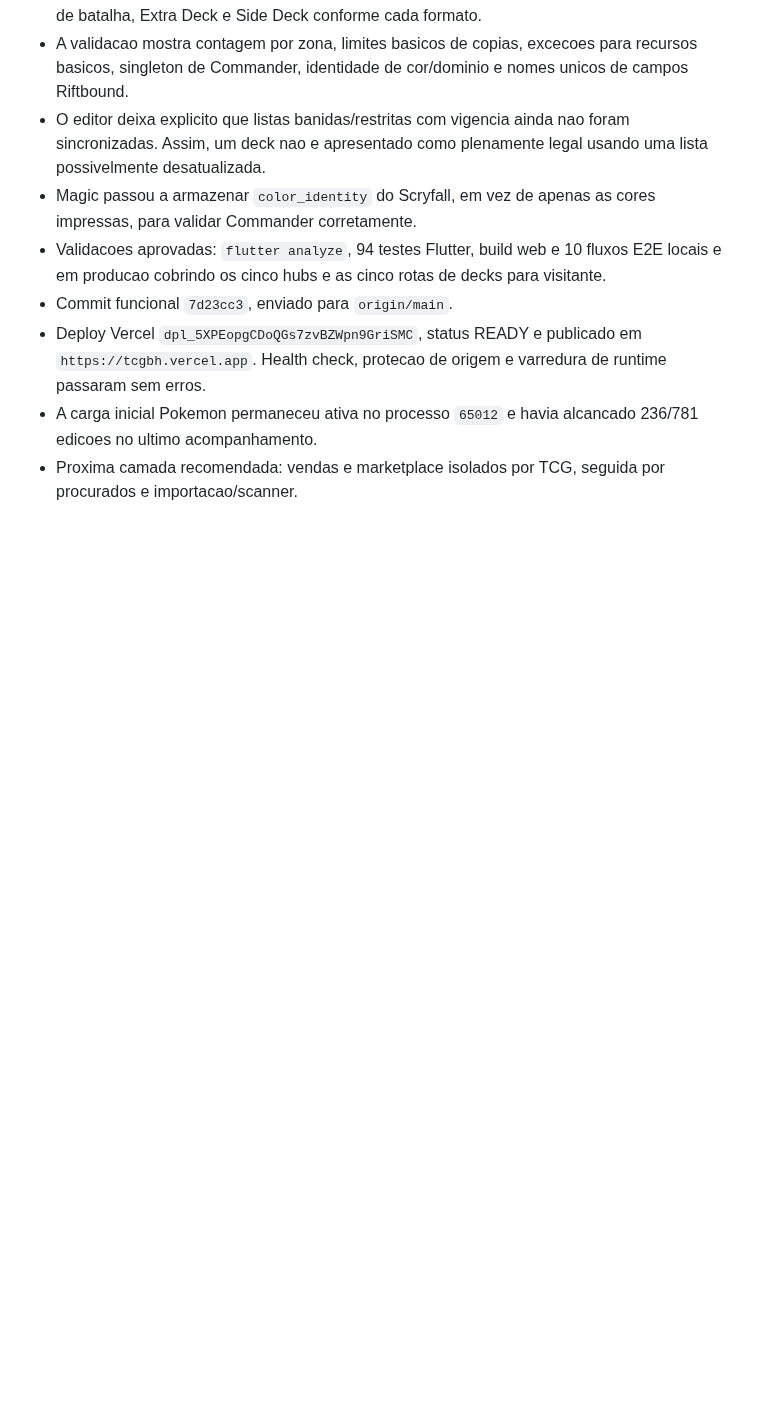
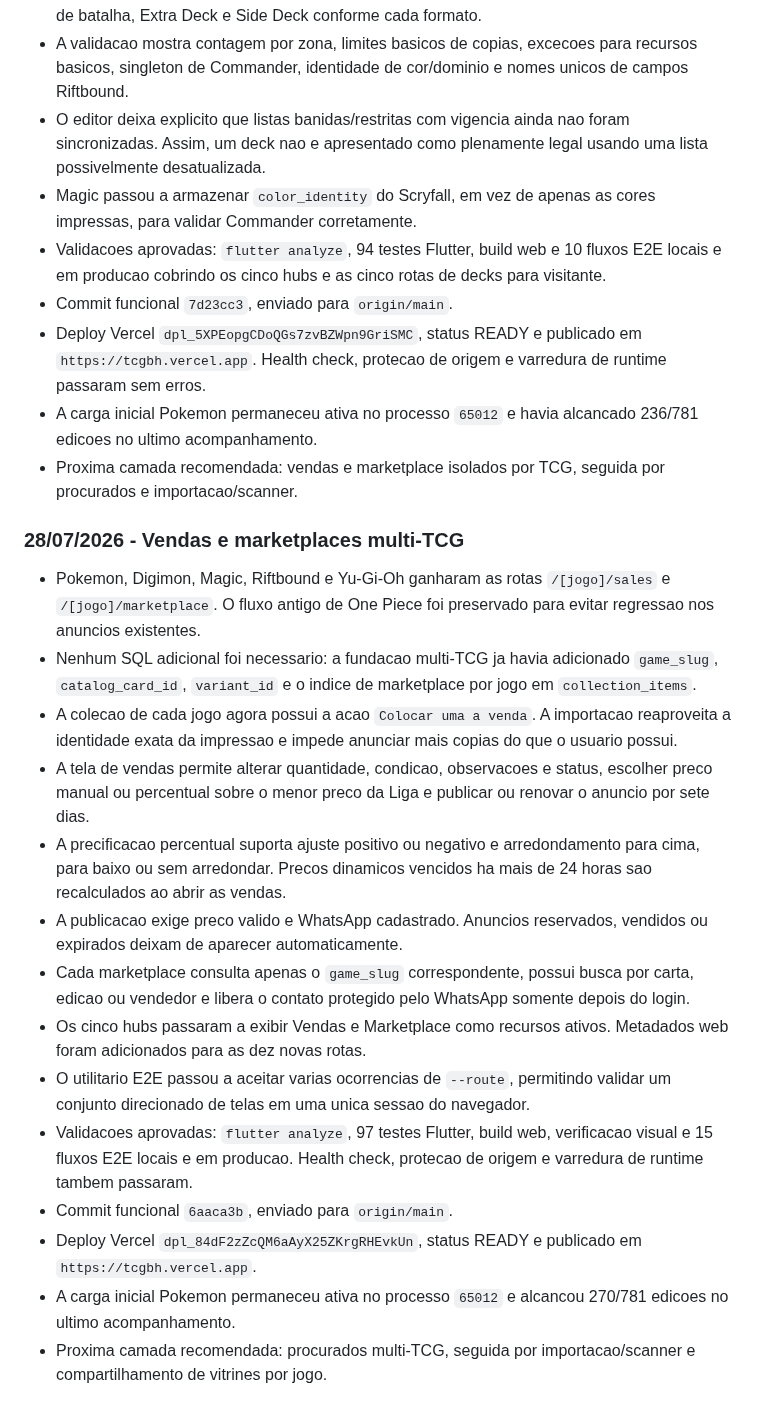
Before and after one commit to LumielRyu/optcg_manager, a Markdown page: AGENTS.md, the part around the change. Drawn GitHub-style; blank space fills up the shorter version.

Commit message:
docs: record multi-TCG marketplace rollout

```diff
--- a/AGENTS.md
+++ b/AGENTS.md
@@ -1176,3 +1176,40 @@ git diff --stat
   alcancado 236/781 edicoes no ultimo acompanhamento.
 - Proxima camada recomendada: vendas e marketplace isolados por TCG, seguida
   por procurados e importacao/scanner.
+
+### 28/07/2026 - Vendas e marketplaces multi-TCG
+
+- Pokemon, Digimon, Magic, Riftbound e Yu-Gi-Oh ganharam as rotas
+  `/[jogo]/sales` e `/[jogo]/marketplace`. O fluxo antigo de One Piece foi
+  preservado para evitar regressao nos anuncios existentes.
+- Nenhum SQL adicional foi necessario: a fundacao multi-TCG ja havia
+  adicionado `game_slug`, `catalog_card_id`, `variant_id` e o indice de
+  marketplace por jogo em `collection_items`.
+- A colecao de cada jogo agora possui a acao `Colocar uma a venda`. A
+  importacao reaproveita a identidade exata da impressao e impede anunciar
+  mais copias do que o usuario possui.
+- A tela de vendas permite alterar quantidade, condicao, observacoes e status,
+  escolher preco manual ou percentual sobre o menor preco da Liga e publicar
+  ou renovar o anuncio por sete dias.
+- A precificacao percentual suporta ajuste positivo ou negativo e
+  arredondamento para cima, para baixo ou sem arredondar. Precos dinamicos
+  vencidos ha mais de 24 horas sao recalculados ao abrir as vendas.
+- A publicacao exige preco valido e WhatsApp cadastrado. Anuncios reservados,
+  vendidos ou expirados deixam de aparecer automaticamente.
+- Cada marketplace consulta apenas o `game_slug` correspondente, possui busca
+  por carta, edicao ou vendedor e libera o contato protegido pelo WhatsApp
+  somente depois do login.
+- Os cinco hubs passaram a exibir Vendas e Marketplace como recursos ativos.
+  Metadados web foram adicionados para as dez novas rotas.
+- O utilitario E2E passou a aceitar varias ocorrencias de `--route`, permitindo
+  validar um conjunto direcionado de telas em uma unica sessao do navegador.
+- Validacoes aprovadas: `flutter analyze`, 97 testes Flutter, build web,
+  verificacao visual e 15 fluxos E2E locais e em producao. Health check,
+  protecao de origem e varredura de runtime tambem passaram.
+- Commit funcional `6aaca3b`, enviado para `origin/main`.
+- Deploy Vercel `dpl_84dF2zZcQM6aAyX25ZKrgRHEvkUn`, status READY e publicado
+  em `https://tcgbh.vercel.app`.
+- A carga inicial Pokemon permaneceu ativa no processo `65012` e alcancou
+  270/781 edicoes no ultimo acompanhamento.
+- Proxima camada recomendada: procurados multi-TCG, seguida por
+  importacao/scanner e compartilhamento de vitrines por jogo.
```
